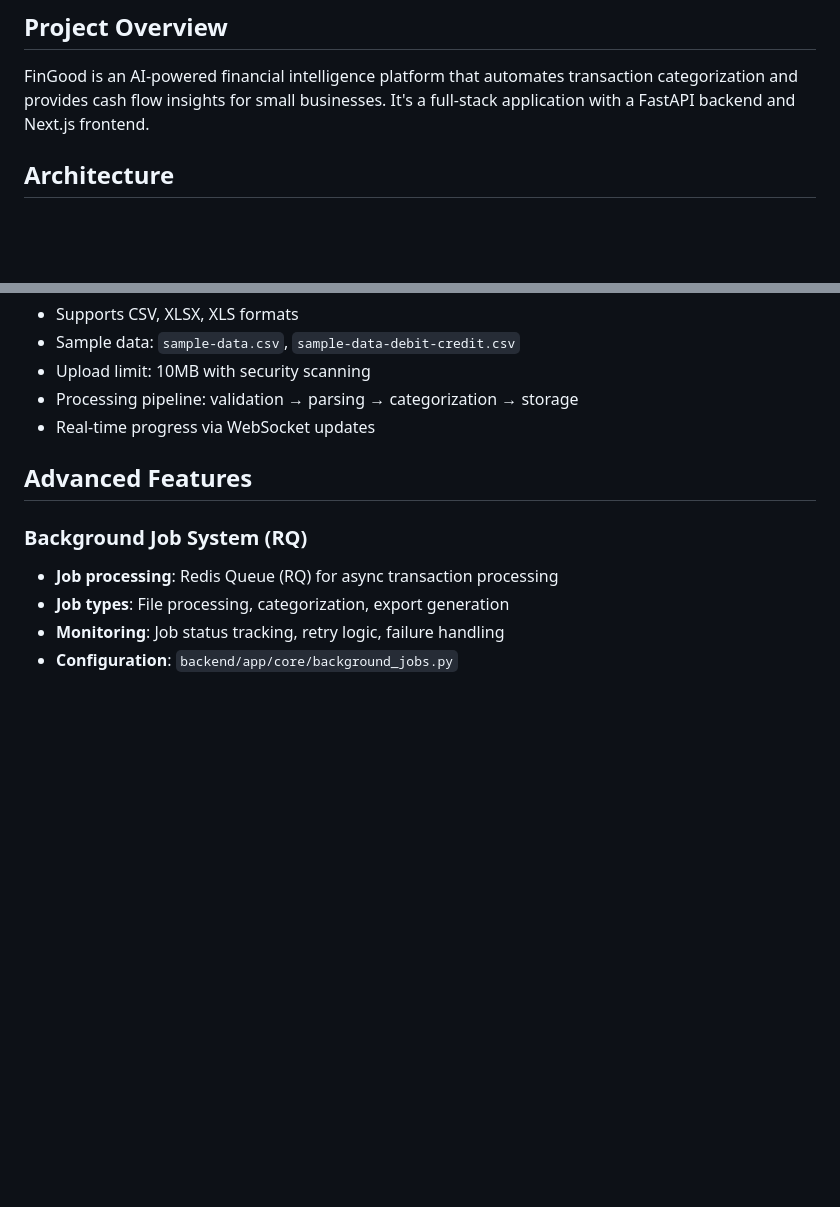
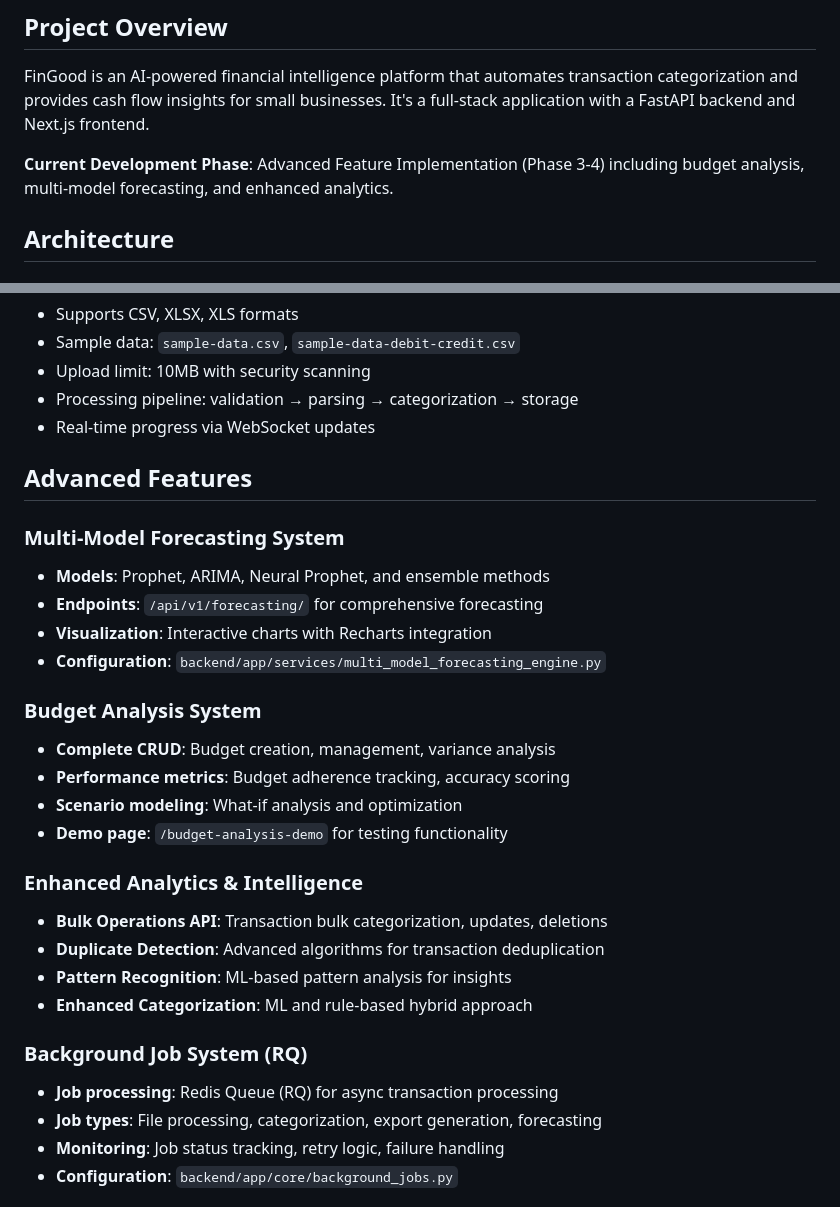
Before and after one commit to radup/fin-good, a Markdown page: CLAUDE.md, 2 parts joined by grey strips. Drawn GitHub-style; blank space fills up the shorter version.

```diff
--- a/CLAUDE.md
+++ b/CLAUDE.md
@@ -5,6 +5,8 @@ This file provides guidance to Claude Code (claude.ai/code) when working with co
 ## Project Overview
 
 FinGood is an AI-powered financial intelligence platform that automates transaction categorization and provides cash flow insights for small businesses. It's a full-stack application with a FastAPI backend and Next.js frontend.
+
+**Current Development Phase**: Advanced Feature Implementation (Phase 3-4) including budget analysis, multi-model forecasting, and enhanced analytics.
 
 ## Architecture
 
@@ -178,9 +182,27 @@ REDIS_URL=redis://:password@host:port/db  # Note: colon before password for Redi
 
 ## Advanced Features
 
+### Multi-Model Forecasting System
+- **Models**: Prophet, ARIMA, Neural Prophet, and ensemble methods
+- **Endpoints**: `/api/v1/forecasting/` for comprehensive forecasting
+- **Visualization**: Interactive charts with Recharts integration
+- **Configuration**: `backend/app/services/multi_model_forecasting_engine.py`
+
+### Budget Analysis System
+- **Complete CRUD**: Budget creation, management, variance analysis
+- **Performance metrics**: Budget adherence tracking, accuracy scoring
+- **Scenario modeling**: What-if analysis and optimization
+- **Demo page**: `/budget-analysis-demo` for testing functionality
+
+### Enhanced Analytics & Intelligence
+- **Bulk Operations API**: Transaction bulk categorization, updates, deletions
+- **Duplicate Detection**: Advanced algorithms for transaction deduplication
+- **Pattern Recognition**: ML-based pattern analysis for insights
+- **Enhanced Categorization**: ML and rule-based hybrid approach
+
 ### Background Job System (RQ)
 - **Job processing**: Redis Queue (RQ) for async transaction processing
-- **Job types**: File processing, categorization, export generation
+- **Job types**: File processing, categorization, export generation, forecasting
 - **Monitoring**: Job status tracking, retry logic, failure handling
 - **Configuration**: `backend/app/core/background_jobs.py`
 
```
Also changed, not shown: other parts of CLAUDE.md (+42 -1 lines).
